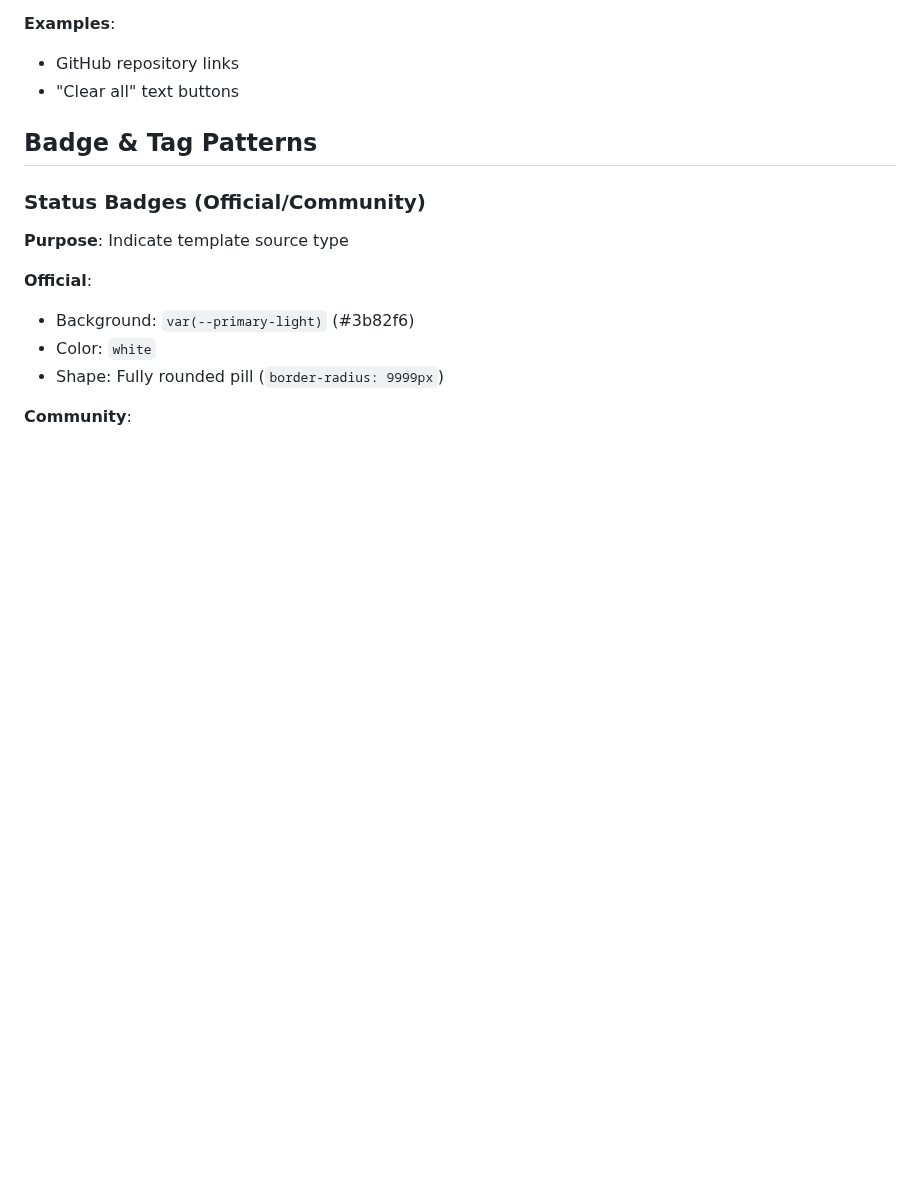
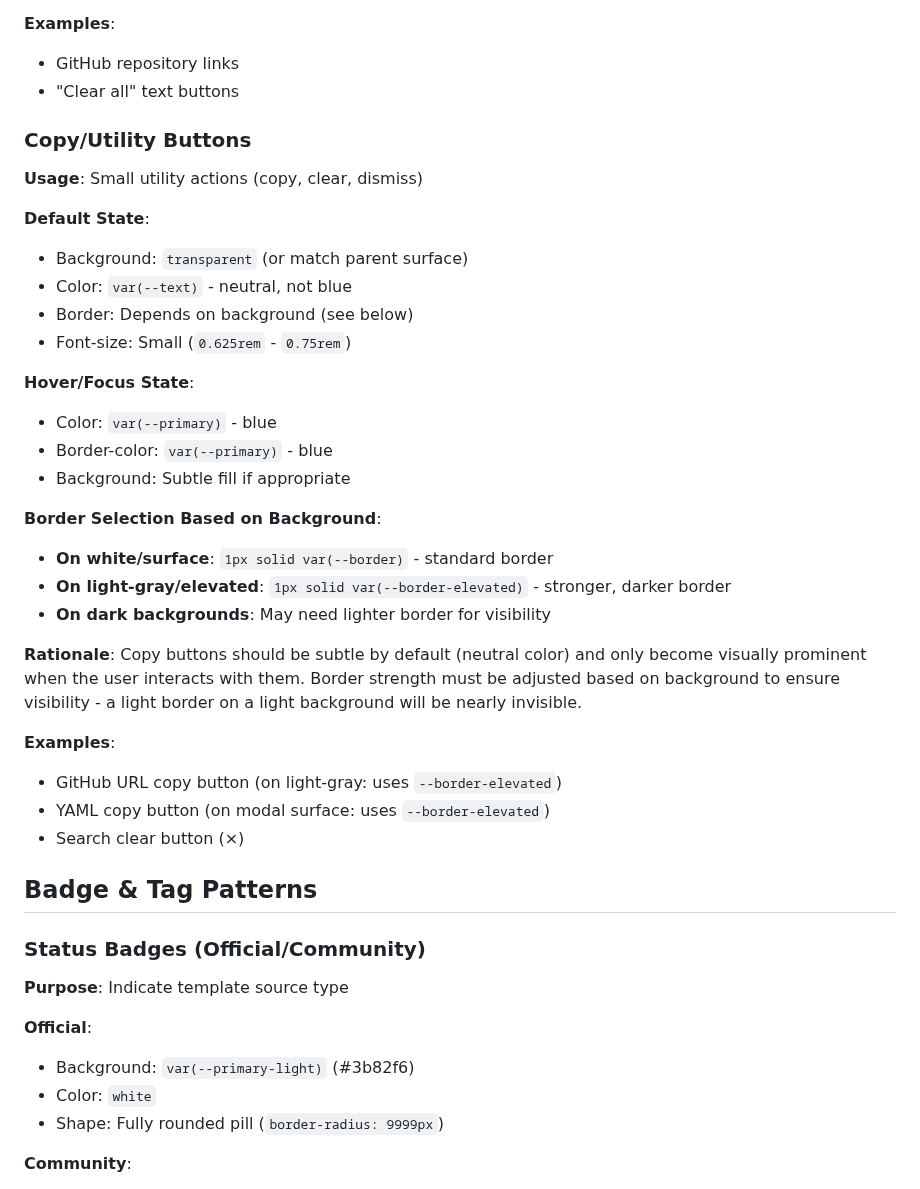
Before and after one commit to lima-catalog/lima-catalog, a Markdown page: INTERFACE_GUIDELINES.md, the part around the change. Drawn GitHub-style; blank space fills up the shorter version.

Commit message:
Add button border guidelines based on background color
Added new section "Copy/Utility Buttons" to document the pattern
for small utility buttons (copy, clear, dismiss).

Key guideline: Border selection based on background
- On white/surface: use var(--border) - standard lighter border
- On light-gray/elevated: use var(--border-elevated) - stronger, darker border
- On dark backgrounds: may need lighter border for visibility

Rationale: A light border on a light background will be nearly
invisible. The GitHub URL copy button needs --border-elevated
because it sits on a light-gray modal header background.

Also documents that copy buttons should be neutral (var(--text))
by default and only turn blue on hover/focus.

```diff
--- a/INTERFACE_GUIDELINES.md
+++ b/INTERFACE_GUIDELINES.md
@@ -144,6 +144,33 @@ Based on Material Design and Apple Human Interface Guidelines for proper dark mo
 **Examples**:
 - GitHub repository links
 - "Clear all" text buttons
+
+### Copy/Utility Buttons
+
+**Usage**: Small utility actions (copy, clear, dismiss)
+
+**Default State**:
+- Background: `transparent` (or match parent surface)
+- Color: `var(--text)` - neutral, not blue
+- Border: Depends on background (see below)
+- Font-size: Small (`0.625rem` - `0.75rem`)
+
+**Hover/Focus State**:
+- Color: `var(--primary)` - blue
+- Border-color: `var(--primary)` - blue
+- Background: Subtle fill if appropriate
+
+**Border Selection Based on Background**:
+- **On white/surface**: `1px solid var(--border)` - standard border
+- **On light-gray/elevated**: `1px solid var(--border-elevated)` - stronger, darker border
+- **On dark backgrounds**: May need lighter border for visibility
+
+**Rationale**: Copy buttons should be subtle by default (neutral color) and only become visually prominent when the user interacts with them. Border strength must be adjusted based on background to ensure visibility - a light border on a light background will be nearly invisible.
+
+**Examples**:
+- GitHub URL copy button (on light-gray: uses `--border-elevated`)
+- YAML copy button (on modal surface: uses `--border-elevated`)
+- Search clear button (×)
 
 ## Badge & Tag Patterns
 
```
